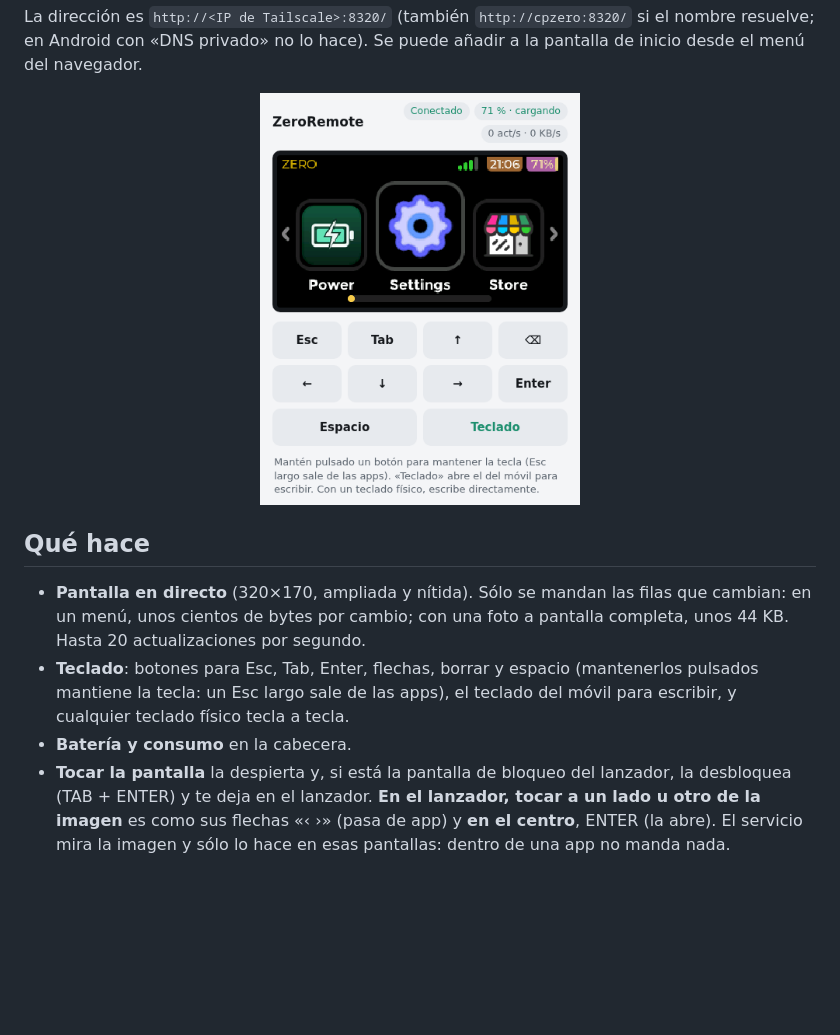
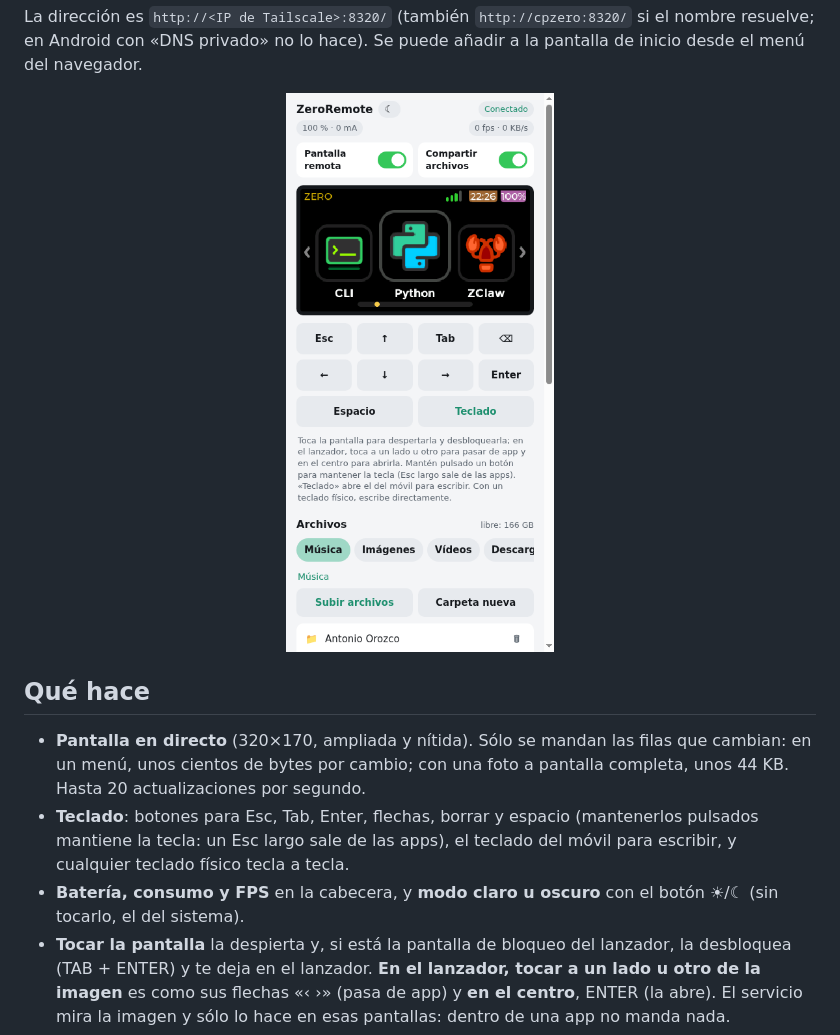
Before and after one commit to baltamir1978/ZeroRemote, a Markdown page: README.md, the part around the change. GitHub-like rendering; pictures changed too: docs/captura.png; blank space fills up the shorter version.

```diff
--- a/README.md
+++ b/README.md
@@ -25,7 +25,8 @@ desde el menú del navegador.
 - **Teclado**: botones para Esc, Tab, Enter, flechas, borrar y espacio (mantenerlos pulsados
   mantiene la tecla: un Esc largo sale de las apps), el teclado del móvil para escribir, y
   cualquier teclado físico tecla a tecla.
-- **Batería y consumo** en la cabecera.
+- **Batería, consumo y FPS** en la cabecera, y **modo claro u oscuro** con el botón ☀/☾ (sin
+  tocarlo, el del sistema).
 - **Tocar la pantalla** la despierta y, si está la pantalla de bloqueo del lanzador, la
   desbloquea (TAB + ENTER) y te deja en el lanzador. **En el lanzador, tocar a un lado u otro
   de la imagen** es como sus flechas «‹ ›» (pasa de app) y **en el centro**, ENTER (la abre).
```
Also changed, not shown: CLAUDE.md (+7 -0 lines), 4 other files.
